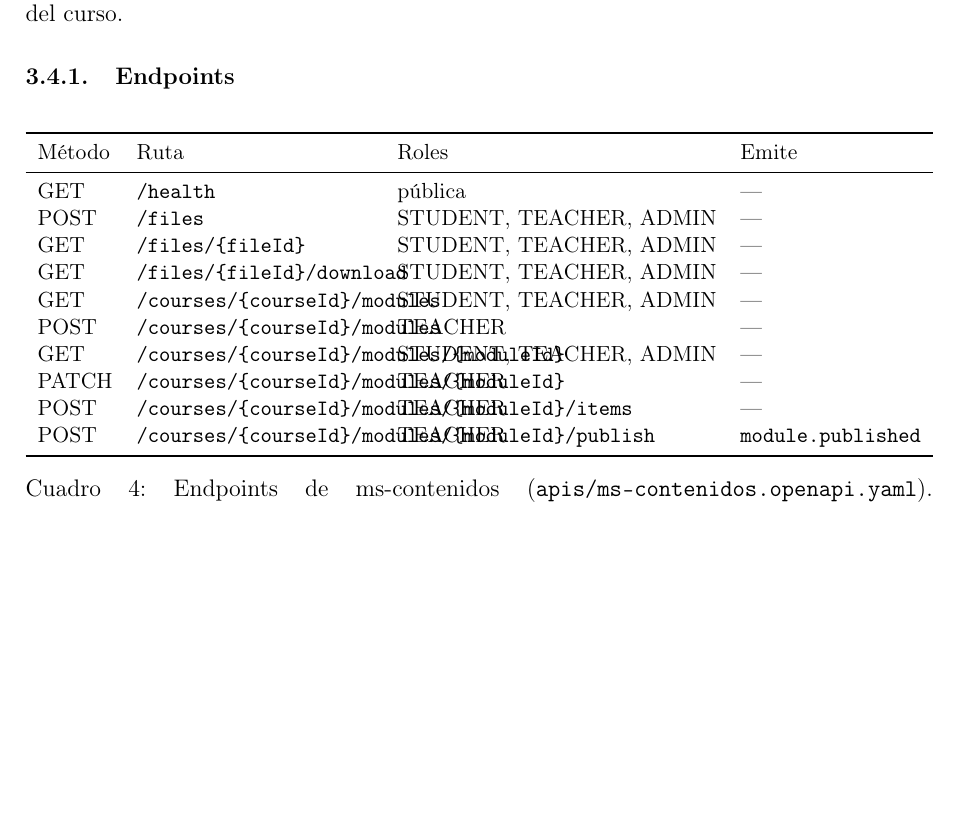
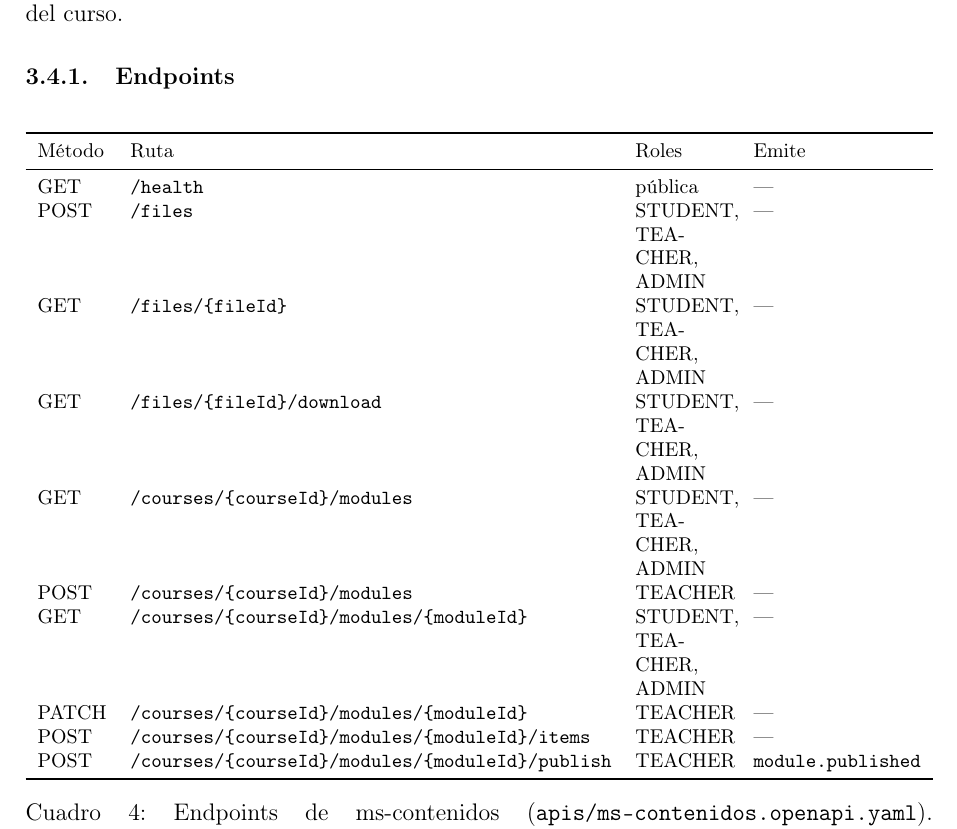
Before and after one commit to nubeduca/nubeduca-informe, a LaTeX document (latex/main.tex, which reads latex/secciones/microservicios/ms-contenidos.tex): part of page 11 of 36, cut so that both start at the same text, the shorter picture padded with empty space. Compiled offline with pdfLaTeX.

Commit message:
DOC-02: la tabla de endpoints de ms-contenidos ya no se desborda

```diff
--- a/latex/secciones/microservicios/ms-contenidos.tex
+++ b/latex/secciones/microservicios/ms-contenidos.tex
@@ -33,8 +33,8 @@ módulos. Una entrega solo la ven quien la subió y los docentes del curso.
 
 \subsubsection{Endpoints}
 \begin{table}[htbp]
-\centering\small
-\begin{tabularx}{\textwidth}{lXll}
+\centering\footnotesize
+\begin{tabularx}{\textwidth}{ll>{\raggedright\arraybackslash}Xl}
 \toprule
 Método & Ruta & Roles & Emite \\
 \midrule
```
